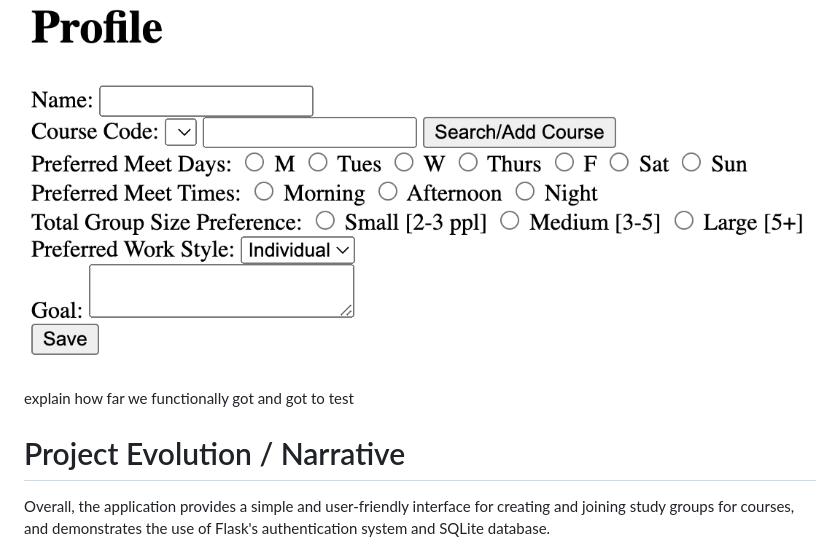
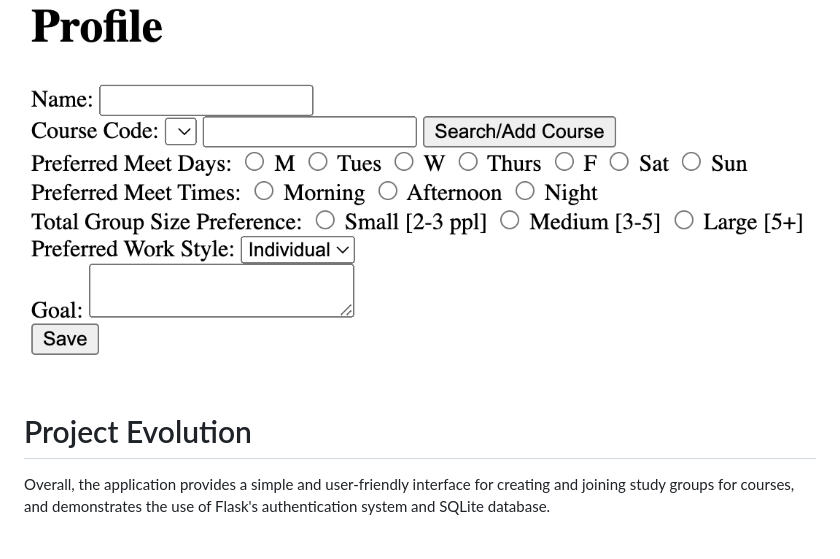
Before and after one commit to lilyichise/termproject2023spring, a Markdown page: README.md, the part around the change. GitHub-like rendering.

```diff
--- a/README.md
+++ b/README.md
@@ -84,9 +84,8 @@ This is the profile page:
 <div style="display:flex;justify-content:center;">
   <img src="project_images/profile.png" alt="website profile page" title="Website Profile Page" height="400" style="max-width:100%;">
 </div>
-explain how far we functionally got and got to test
 
-# Project Evolution / Narrative
+# Project Evolution
 Overall, the application provides a simple and user-friendly interface for creating and joining study groups for courses, and demonstrates the use of Flask's authentication system and SQLite database.
 
 ## Expectations vs Reality
```
